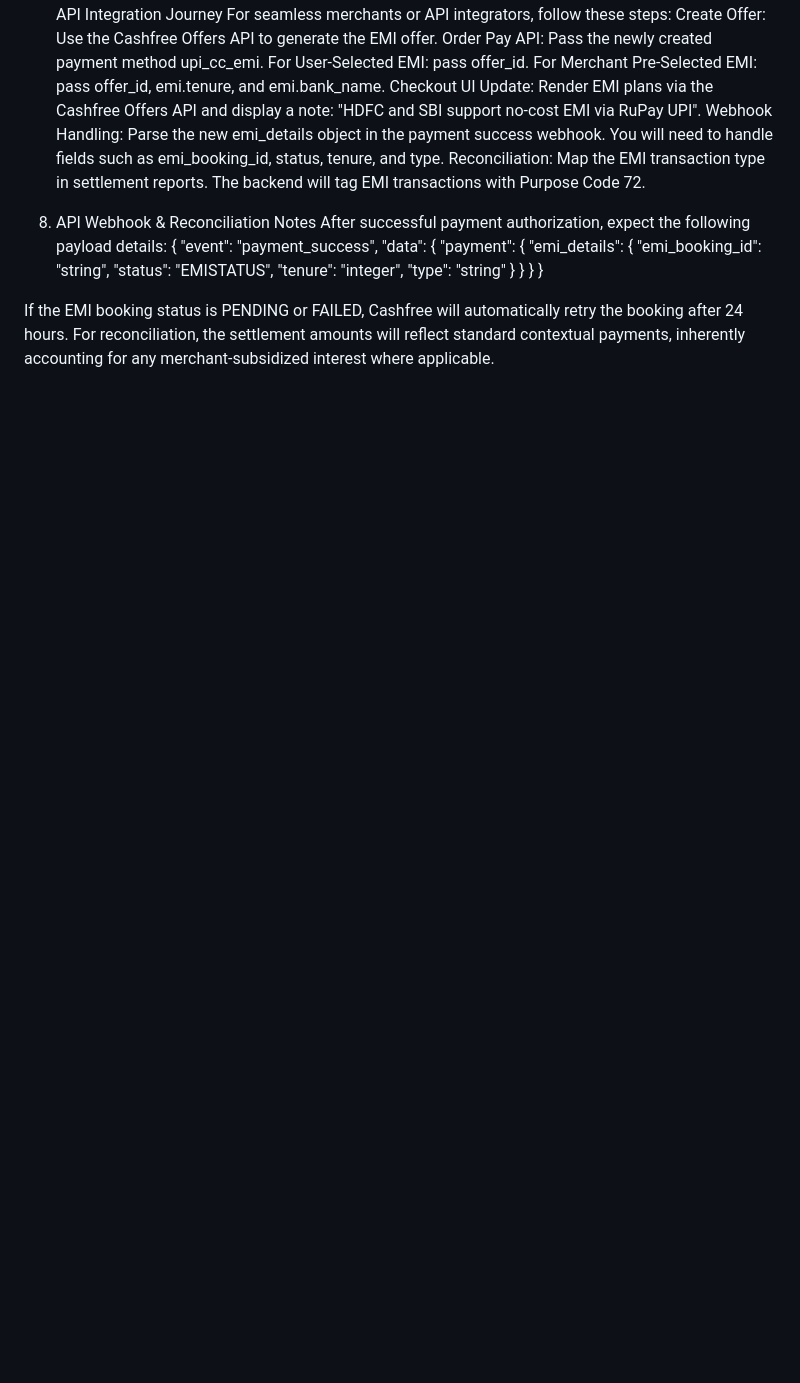
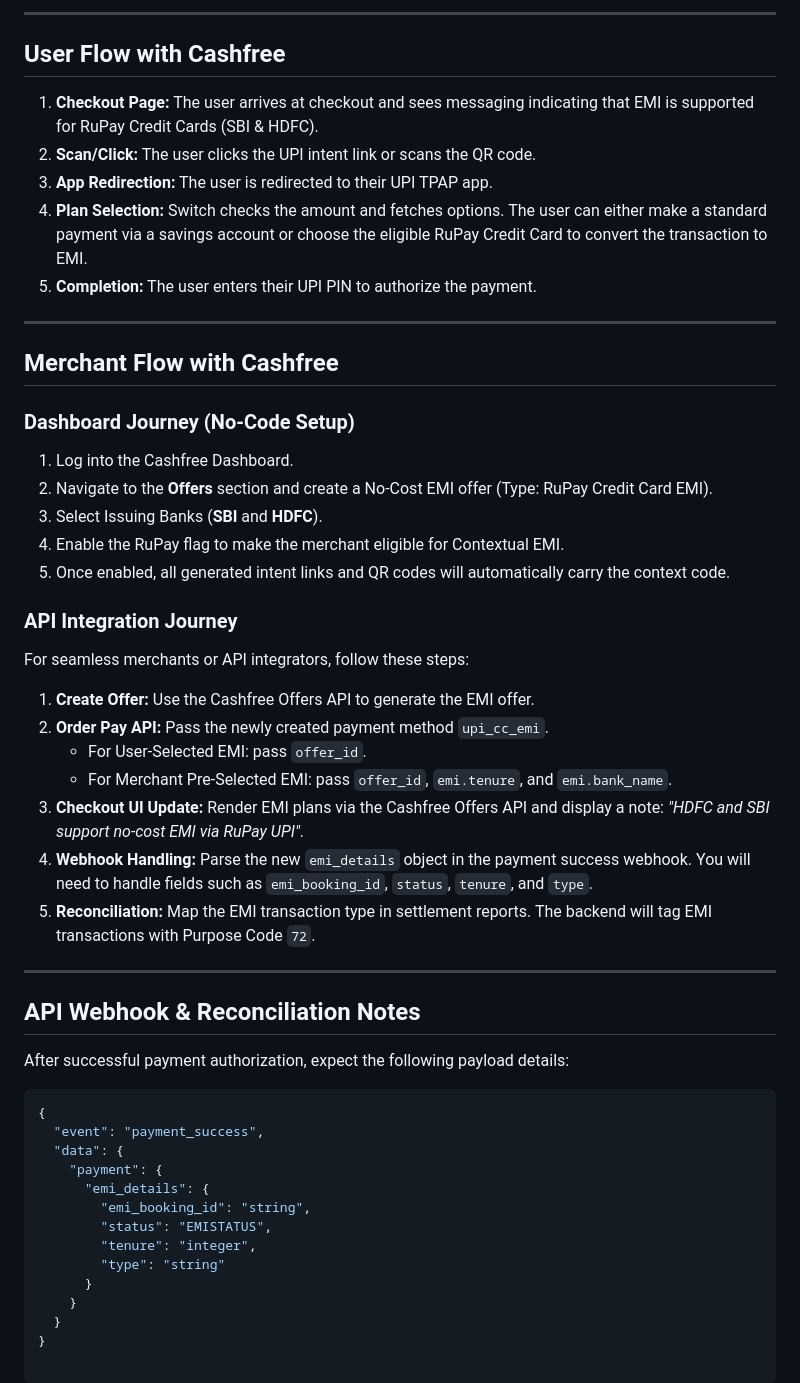
Before and after one commit to ssaif-ship-it/DOC2, a Markdown page: upi_docs/section_4_4.md, the part around one of its changes. GitHub-like rendering; blank space fills up the shorter version.

````diff
--- a/upi_docs/section_4_4.md
+++ b/upi_docs/section_4_4.md
@@ -57,13 +54,39 @@ API Integration Journey
+---
+
+## User Flow with Cashfree
+1. **Checkout Page:** The user arrives at checkout and sees messaging indicating that EMI is supported for RuPay Credit Cards (SBI & HDFC).
+2. **Scan/Click:** The user clicks the UPI intent link or scans the QR code.
+3. **App Redirection:** The user is redirected to their UPI TPAP app.
+4. **Plan Selection:** Switch checks the amount and fetches options. The user can either make a standard payment via a savings account or choose the eligible RuPay Credit Card to convert the transaction to EMI.
+5. **Completion:** The user enters their UPI PIN to authorize the payment.
+
+---
+
+## Merchant Flow with Cashfree
+
+### Dashboard Journey (No-Code Setup)
+1. Log into the Cashfree Dashboard.
+2. Navigate to the **Offers** section and create a No-Cost EMI offer (Type: RuPay Credit Card EMI).
+3. Select Issuing Banks (**SBI** and **HDFC**).
+4. Enable the RuPay flag to make the merchant eligible for Contextual EMI.
+5. Once enabled, all generated intent links and QR codes will automatically carry the context code.
+
+### API Integration Journey
 For seamless merchants or API integrators, follow these steps:
-Create Offer: Use the Cashfree Offers API to generate the EMI offer.
-Order Pay API: Pass the newly created payment method upi_cc_emi.
-For User-Selected EMI: pass offer_id.
-For Merchant Pre-Selected EMI: pass offer_id, emi.tenure, and emi.bank_name.
-Checkout UI Update: Render EMI plans via the Cashfree Offers API and display a note: "HDFC and SBI support no-cost EMI via RuPay UPI".
-Webhook Handling: Parse the new emi_details object in the payment success webhook. You will need to handle fields such as emi_booking_id, status, tenure, and type.
-Reconciliation: Map the EMI transaction type in settlement reports. The backend will tag EMI transactions with Purpose Code 72.
-8. API Webhook & Reconciliation Notes
+1. **Create Offer:** Use the Cashfree Offers API to generate the EMI offer.
+2. **Order Pay API:** Pass the newly created payment method `upi_cc_emi`.
+   * For User-Selected EMI: pass `offer_id`.
+   * For Merchant Pre-Selected EMI: pass `offer_id`, `emi.tenure`, and `emi.bank_name`.
+3. **Checkout UI Update:** Render EMI plans via the Cashfree Offers API and display a note: *"HDFC and SBI support no-cost EMI via RuPay UPI"*.
+4. **Webhook Handling:** Parse the new `emi_details` object in the payment success webhook. You will need to handle fields such as `emi_booking_id`, `status`, `tenure`, and `type`.
+5. **Reconciliation:** Map the EMI transaction type in settlement reports. The backend will tag EMI transactions with Purpose Code `72`.
+
+---
+
+## API Webhook & Reconciliation Notes
 After successful payment authorization, expect the following payload details:
+
+```json
 {
   "event": "payment_success",
   "data": {
@@ -77,7 +100,3 @@ After successful payment authorization, expect the following payload details:
     }
   }
 }
-
-
-If the EMI booking status is PENDING or FAILED, Cashfree will automatically retry the booking after 24 hours.
-For reconciliation, the settlement amounts will reflect standard contextual payments, inherently accounting for any merchant-subsidized interest where applicable.
````
Also changed, not shown: other parts of upi_docs/section_4_4.md (+47 -50 lines).
